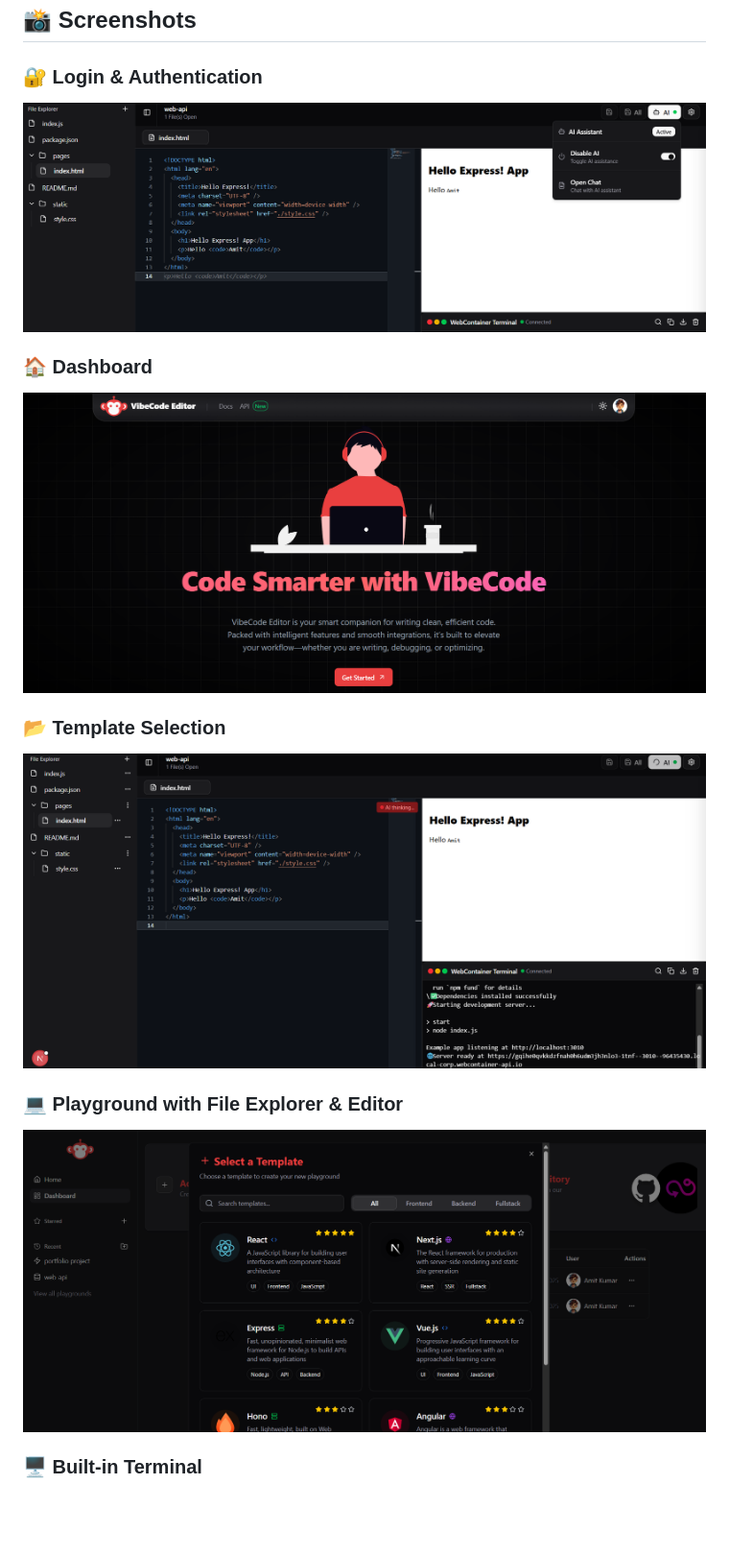
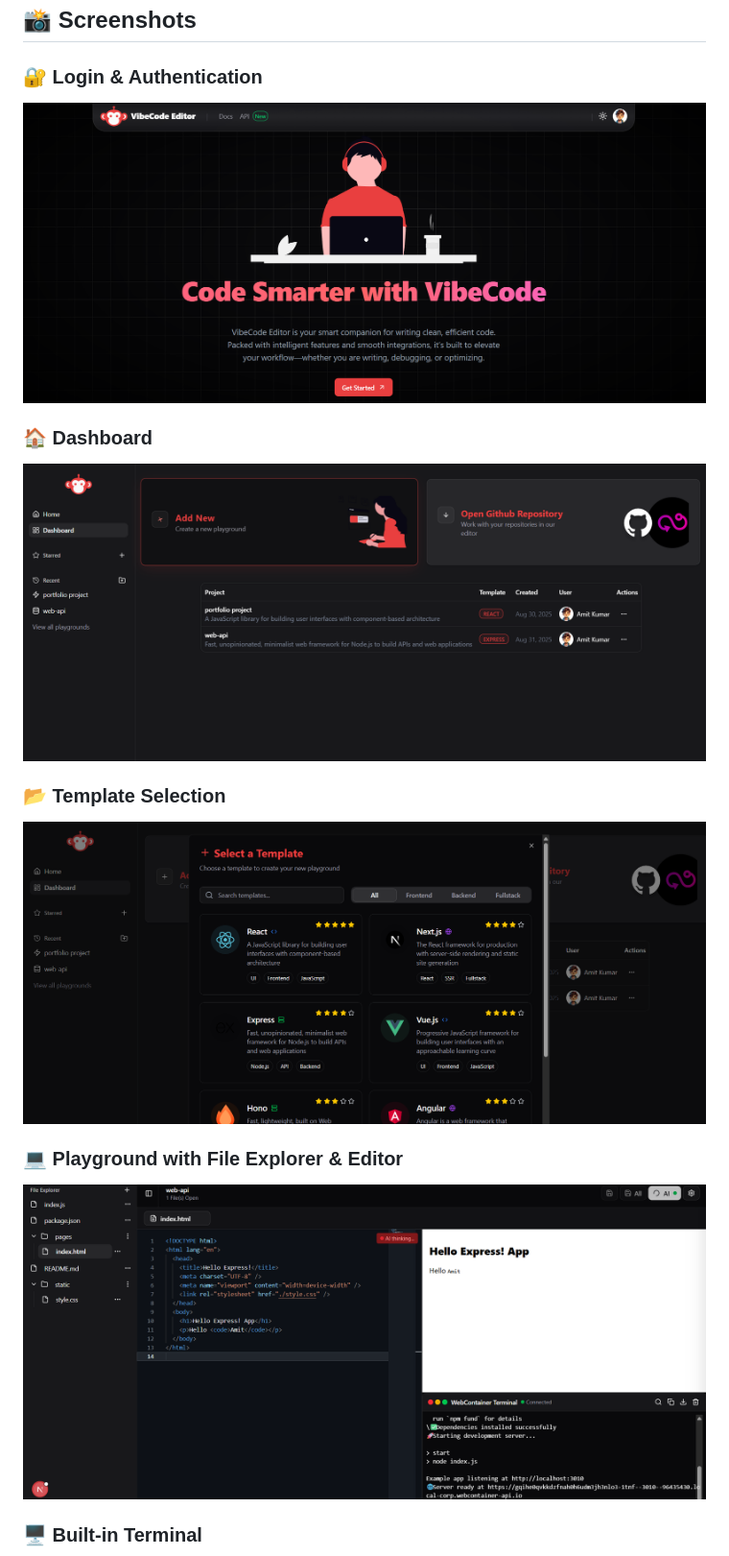
Before and after one commit to AmitKumar-24/vibe-code-editor, a Markdown page: README.md, the part around one of its changes. Shown at 96% size. GitHub-like rendering; blank space fills up the shorter version.

```diff
--- a/README.md
+++ b/README.md
@@ -6,19 +6,19 @@ VibeCode Editor is a blazing-fast **AI-powered web IDE** that runs entirely in y
 
 ### 🔐 Login & Authentication
 
-![Login Screenshot](./assets/photo-2.png)
+![Login Screenshot](./assets/photo-3.png)
 
 ### 🏠 Dashboard
 
-![Dashboard Screenshot](./assets/photo-3.png)
+![Dashboard Screenshot](./assets/photo-6.png)
 
 ### 📂 Template Selection
 
-![Template Selection Screenshot](./assets/photo-4.png)
+![Template Selection Screenshot](./assets/photo-5.png)
 
 ### 💻 Playground with File Explorer & Editor
 
-![Playground Screenshot](./assets/photo-5.png)
+![Playground Screenshot](./assets/photo-4.png)
 
 ### 🖥 Built-in Terminal
 
```
Also changed, not shown: other parts of README.md (+2 -2 lines).
